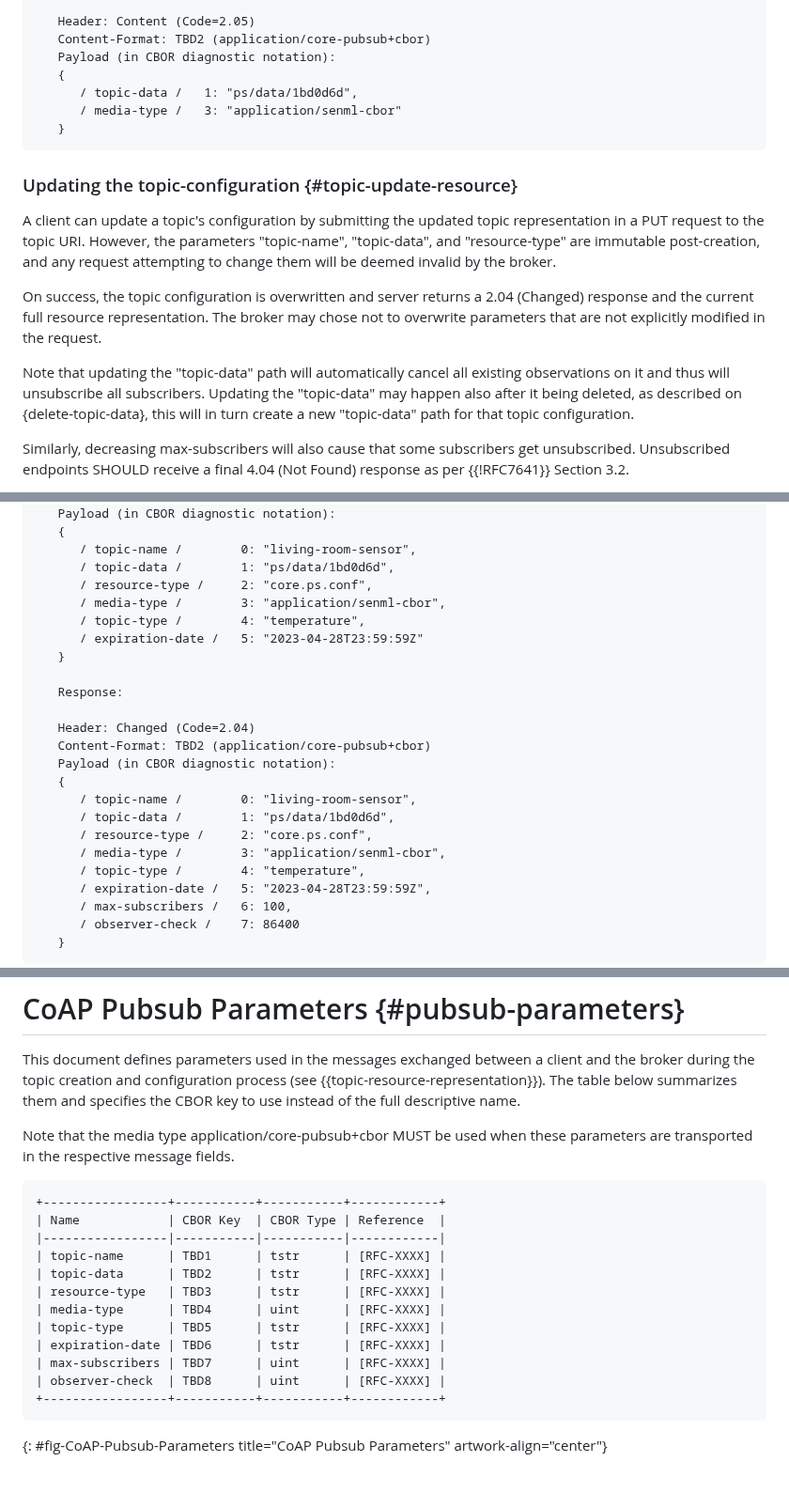
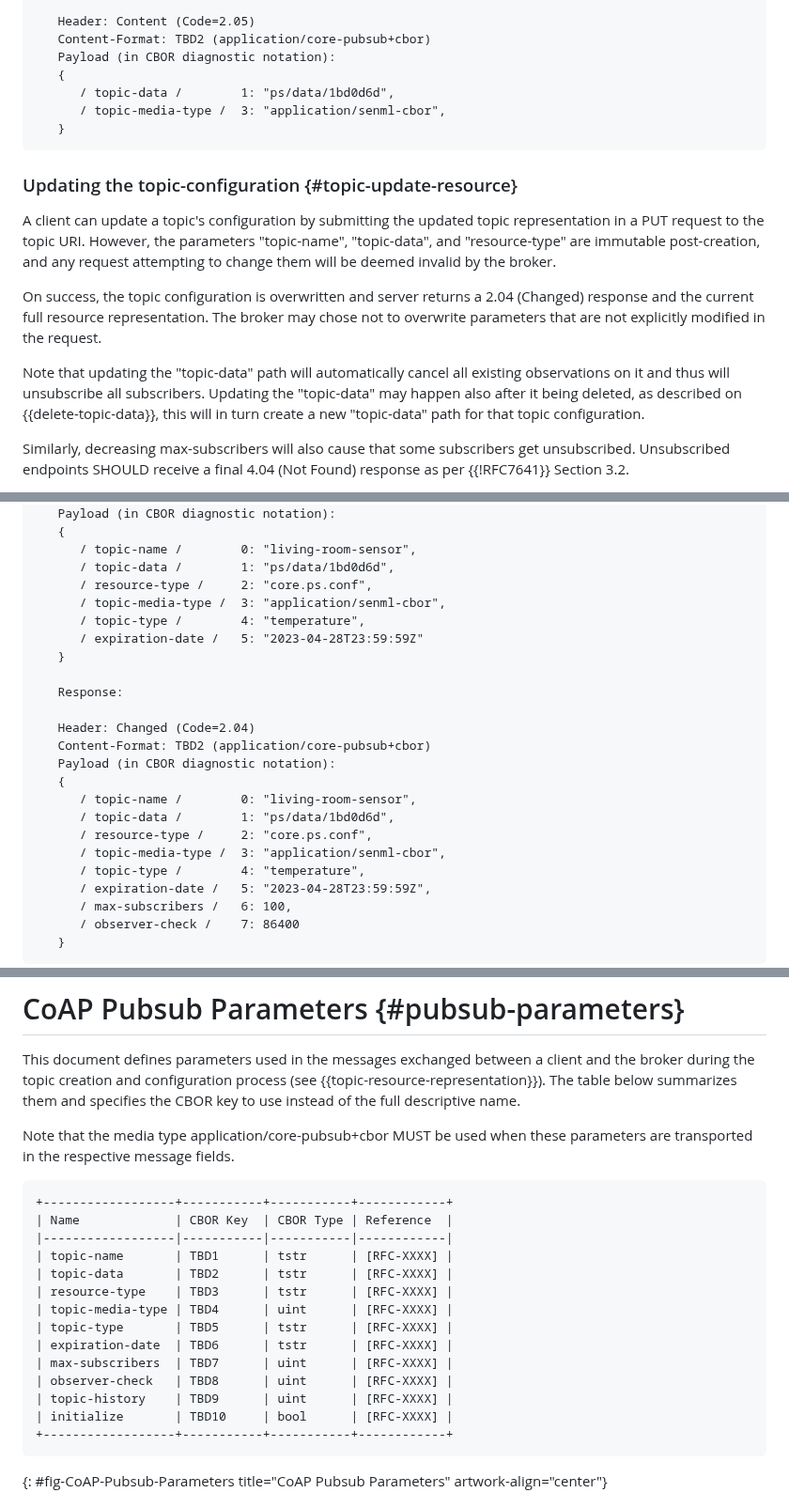
Before and after one commit to core-wg/coap-pubsub, a Markdown page: draft-ietf-core-coap-pubsub.md, 3 parts joined by grey strips. Shown at 94% size. Drawn GitHub-style; blank space fills up the shorter version.

Commit message:
parameter naming typo fix

```diff
--- a/draft-ietf-core-coap-pubsub.md
+++ b/draft-ietf-core-coap-pubsub.md
@@ -558,8 +549,8 @@ Example:
    Content-Format: TBD2 (application/core-pubsub+cbor)
    Payload (in CBOR diagnostic notation):
    {
-      / topic-data /   1: "ps/data/1bd0d6d",
-      / media-type /   3: "application/senml-cbor"
+      / topic-data /        1: "ps/data/1bd0d6d",
+      / topic-media-type /  3: "application/senml-cbor",
    }
 ~~~~
 
@@ -576,7 +567,7 @@ A client can update a topic's configuration by submitting the updated topic repr
 
 On success, the topic configuration is overwritten and server returns a 2.04 (Changed) response and the current full resource representation. The broker may chose not to overwrite parameters that are not explicitly modified in the request.
 
-Note that updating the "topic-data" path will automatically cancel all existing observations on it and thus will unsubscribe all subscribers. Updating the "topic-data" may happen also after it being deleted, as described on {delete-topic-data}, this will in turn create a new "topic-data" path for that topic configuration.
+Note that updating the "topic-data" path will automatically cancel all existing observations on it and thus will unsubscribe all subscribers. Updating the "topic-data" may happen also after it being deleted, as described on {{delete-topic-data}}, this will in turn create a new "topic-data" path for that topic configuration.
 
 Similarly, decreasing max-subscribers will also cause that some subscribers get unsubscribed. Unsubscribed endpoints SHOULD receive a final 4.04 (Not Found) response as per {{!RFC7641}} Section 3.2.
 
@@ -596,7 +587,7 @@ Example:
       / topic-name /        0: "living-room-sensor",
       / topic-data /        1: "ps/data/1bd0d6d",
       / resource-type /     2: "core.ps.conf",
-      / media-type /        3: "application/senml-cbor",
+      / topic-media-type /  3: "application/senml-cbor",
       / topic-type /        4: "temperature",
       / expiration-date /   5: "2023-04-28T23:59:59Z"
    }
@@ -610,7 +601,7 @@ Example:
       / topic-name /        0: "living-room-sensor",
       / topic-data /        1: "ps/data/1bd0d6d",
       / resource-type /     2: "core.ps.conf",
-      / media-type /        3: "application/senml-cbor",
+      / topic-media-type /  3: "application/senml-cbor",
       / topic-type /        4: "temperature",
       / expiration-date /   5: "2023-04-28T23:59:59Z",
       / max-subscribers /   6: 100,
@@ -984,18 +975,20 @@ This document defines parameters used in the messages exchanged between a client
 Note that the media type application/core-pubsub+cbor MUST be used when these parameters are transported in the respective message fields.
 
 ~~~~
-+-----------------+-----------+-----------+------------+
-| Name            | CBOR Key  | CBOR Type | Reference  |
-|-----------------|-----------|-----------|------------|
-| topic-name      | TBD1      | tstr      | [RFC-XXXX] |
-| topic-data      | TBD2      | tstr      | [RFC-XXXX] |
-| resource-type   | TBD3      | tstr      | [RFC-XXXX] |
-| media-type      | TBD4      | uint      | [RFC-XXXX] |
-| topic-type      | TBD5      | tstr      | [RFC-XXXX] |
-| expiration-date | TBD6      | tstr      | [RFC-XXXX] |
-| max-subscribers | TBD7      | uint      | [RFC-XXXX] |
-| observer-check  | TBD8      | uint      | [RFC-XXXX] |
-+-----------------+-----------+-----------+------------+
++------------------+-----------+-----------+------------+
+| Name             | CBOR Key  | CBOR Type | Reference  |
+|------------------|-----------|-----------|------------|
+| topic-name       | TBD1      | tstr      | [RFC-XXXX] |
+| topic-data       | TBD2      | tstr      | [RFC-XXXX] |
+| resource-type    | TBD3      | tstr      | [RFC-XXXX] |
+| topic-media-type | TBD4      | uint      | [RFC-XXXX] |
+| topic-type       | TBD5      | tstr      | [RFC-XXXX] |
+| expiration-date  | TBD6      | tstr      | [RFC-XXXX] |
+| max-subscribers  | TBD7      | uint      | [RFC-XXXX] |
+| observer-check   | TBD8      | uint      | [RFC-XXXX] |
+| topic-history    | TBD9      | uint      | [RFC-XXXX] |
+| initialize       | TBD10     | bool      | [RFC-XXXX] |
++------------------+-----------+-----------+------------+
 ~~~~
 {: #fig-CoAP-Pubsub-Parameters title="CoAP Pubsub Parameters" artwork-align="center"}
 
```
Also changed, not shown: other parts of draft-ietf-core-coap-pubsub.md (+3 -12 lines).
